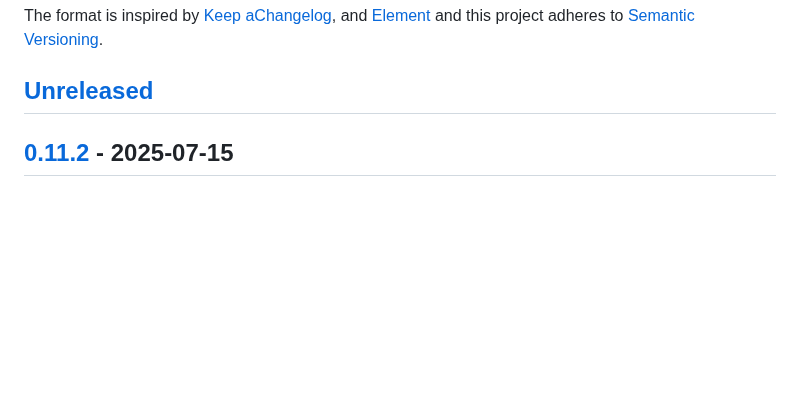
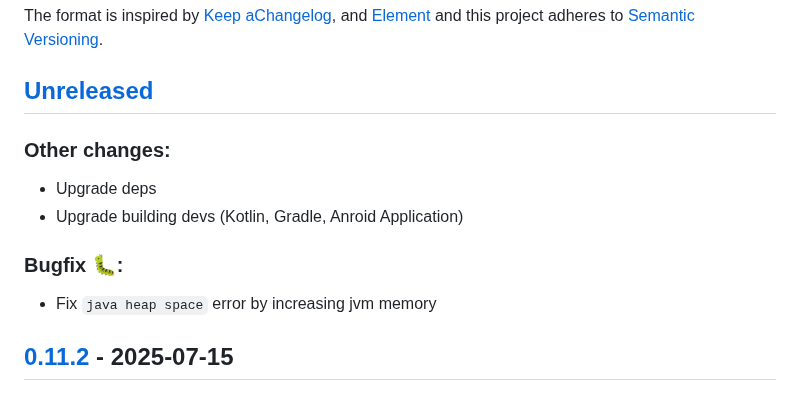
Before and after one commit to QuantumPhysique/trale, a Markdown page: CHANGELOG.md, the part around the change. GitHub-like rendering; blank space fills up the shorter version.

Commit message:
Update changelog.

```diff
--- a/CHANGELOG.md
+++ b/CHANGELOG.md
@@ -13,6 +13,12 @@ adheres to [Semantic Versioning](https://semver.org/spec/v2.0.0.html).
 [//]: # (### Other changes:)
 
 ## [Unreleased]
+### Other changes:
+- Upgrade deps
+- Upgrade building devs (Kotlin, Gradle, Anroid Application)
+
+### Bugfix 🐛:
+- Fix `java heap space` error by increasing jvm memory
 
 
 ## [0.11.2] - 2025-07-15
```
